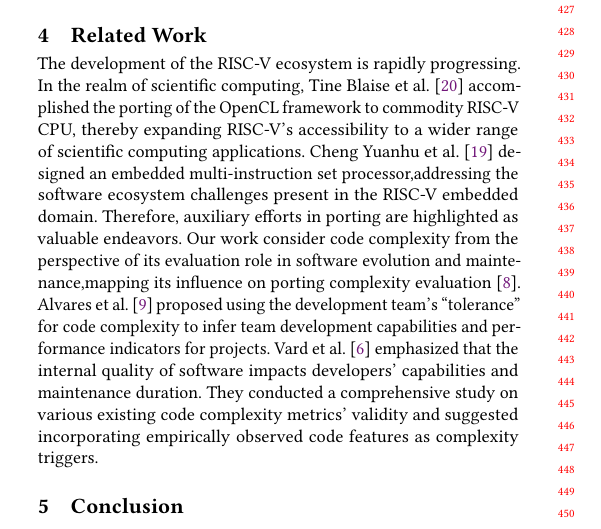
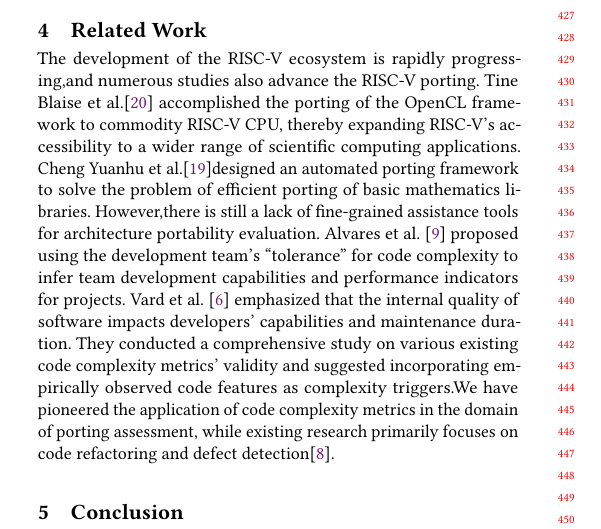
Before and after one commit to wangyuliu/RAX-fse2024, a LaTeX paper (Paper/latex1-27/paper.tex): part of one column of page 4 of 5, cut so that both start at the same text. Compiled offline with pdfLaTeX.

Commit message:
Add files via upload

```diff
--- a/Paper/latex1-27/paper.tex
+++ b/Paper/latex1-27/paper.tex
@@ -493,14 +492,14 @@ Chibios,u-boot are facing such a situation. Another reason is that we have added
 Within evaluation, there are instances of inaccurate predictions. Analysis of some variations reveals that certain projects exhibit inherent complexity, entailing a substantial presence of architecture-specific code defined by Arch\_code.
 Nevertheless, the practical porting process benefits from an array of auxiliary tools designed to support developers. In response to valuable suggestions from developers within the OpenEuler community, we conducted an evaluation of the porting complexity for various versions of the Chromium.Initially, we were able to accurately assess the porting complexity, yielding promising results. However, when it came to evaluating the work involved in iterative updates between versions, existing tools proved insufficient for precise estimation.Sometimes developers design their work with generic code for unknown architecture and CPU architecture parts are well separated from the common code,that just need only to adjust the moderate amount of code to recognize RISC-V,like nuttx.
 \section{Related Work}
-The development of the RISC-V ecosystem is rapidly progressing.
-In the realm of scientific computing, Tine Blaise et al. \cite{osti_1830102} accomplished the porting of the OpenCL framework to commodity RISC-V CPU, thereby expanding RISC-V's accessibility to a wider range of scientific computing applications.
-Cheng Yuanhu et al. \cite{2017Slow} designed an embedded multi-instruction set processor,addressing the software ecosystem challenges present in the RISC-V embedded domain.
-Therefore, auxiliary efforts in porting are highlighted as valuable endeavors.
-Our work consider code complexity from the perspective of its evaluation role in software evolution and maintenance,mapping its influence on porting complexity evaluation \cite{1993Software}.
+The development of the RISC-V ecosystem is rapidly progressing,and numerous studies also advance the RISC-V porting.
+Tine Blaise et al.\cite{osti_1830102} accomplished the porting of the OpenCL framework to commodity RISC-V CPU, thereby expanding RISC-V's accessibility to a wider range of scientific computing applications.
+Cheng Yuanhu et al.\cite{2017Slow}designed an automated porting framework to solve the problem of efficient porting of basic mathematics libraries.
+However,there is still a lack of fine-grained assistance tools for architecture portability evaluation.
+% Our work consider code complexity from the perspective of its evaluation role in software evolution and maintenance,mapping its influence on porting complexity evaluation\cite{1993Software}.
 Alvares et al. \cite{7844689} proposed using the development team's ``tolerance'' for code complexity to infer team development capabilities and performance indicators for projects.
 Vard et al. \cite{2017Evaluating} emphasized that the internal quality of software impacts developers' capabilities and maintenance duration.
-They conducted a comprehensive study on various existing code complexity metrics' validity and suggested incorporating empirically observed code features as complexity triggers.
+They conducted a comprehensive study on various existing code complexity metrics' validity and suggested incorporating empirically observed code features as complexity triggers.We have pioneered the application of code complexity metrics in the domain of porting assessment, while existing research primarily focuses on code refactoring and defect detection\cite{1993Software}.
 \section{Conclusion}
 The software porting work for RISC-V is being actively promoted, but it still faces the challenge of over-reliance on expert knowledge.We propose RAX, with the aim of recommending projects of varying porting difficulties to developers. Incorporate the code complexity to reflect developers' actual workload. We verified the effectiveness of the evaluation of 51 extension projects in real porting scenarios through their respective communities or forums. Observed significant performance improvements compared to existing tools.Moreover, RAX provides developers with the functionality to locate target code segments.Our next steps involve attempting text classification methods to categorize the text results of the original tool, designing more granular statistical methods for architecture-related factors.
 %%
```
Also changed, not shown: Paper/latex1-27/paper.pdf, Paper/latex1-27/paper.tex (5 more changed lines).
